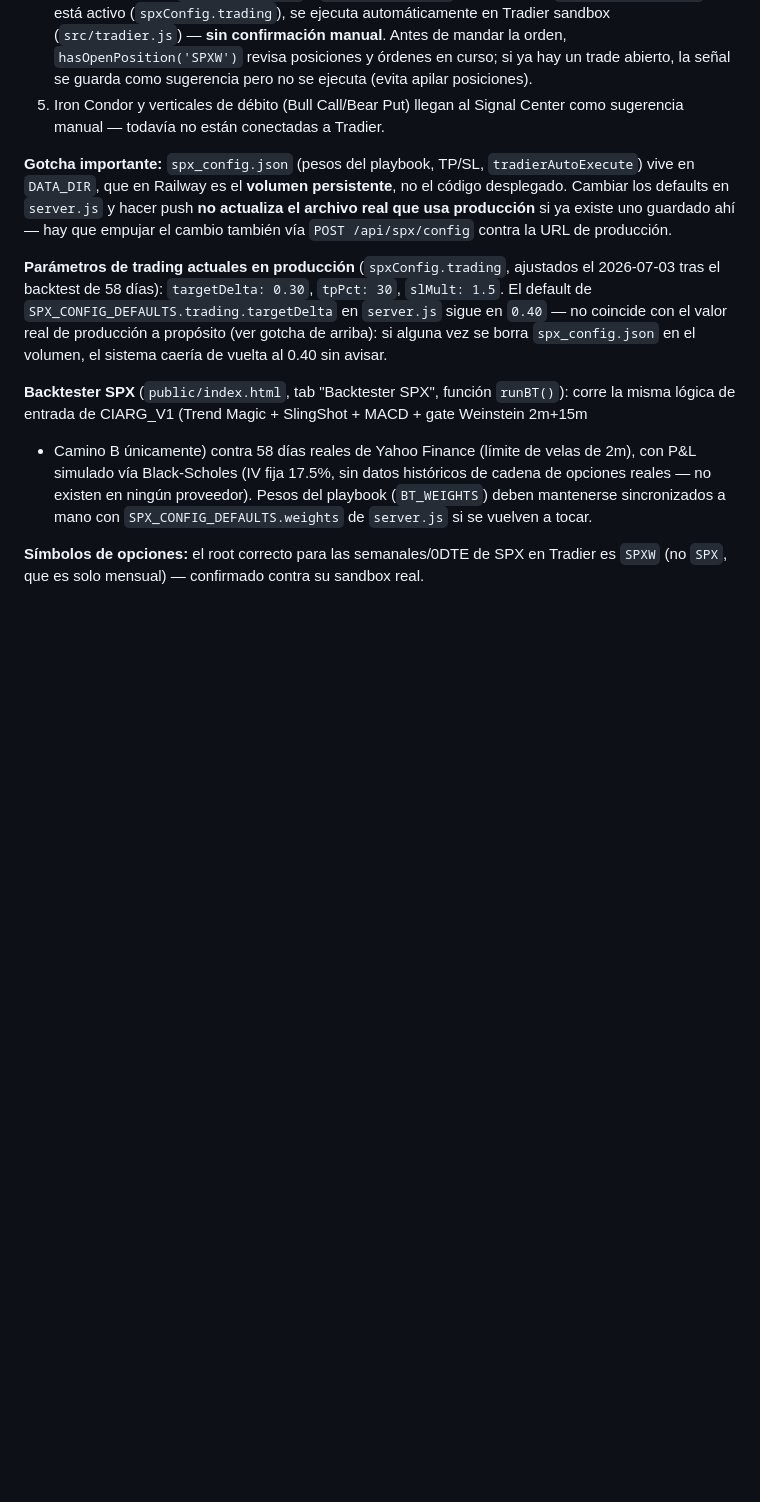
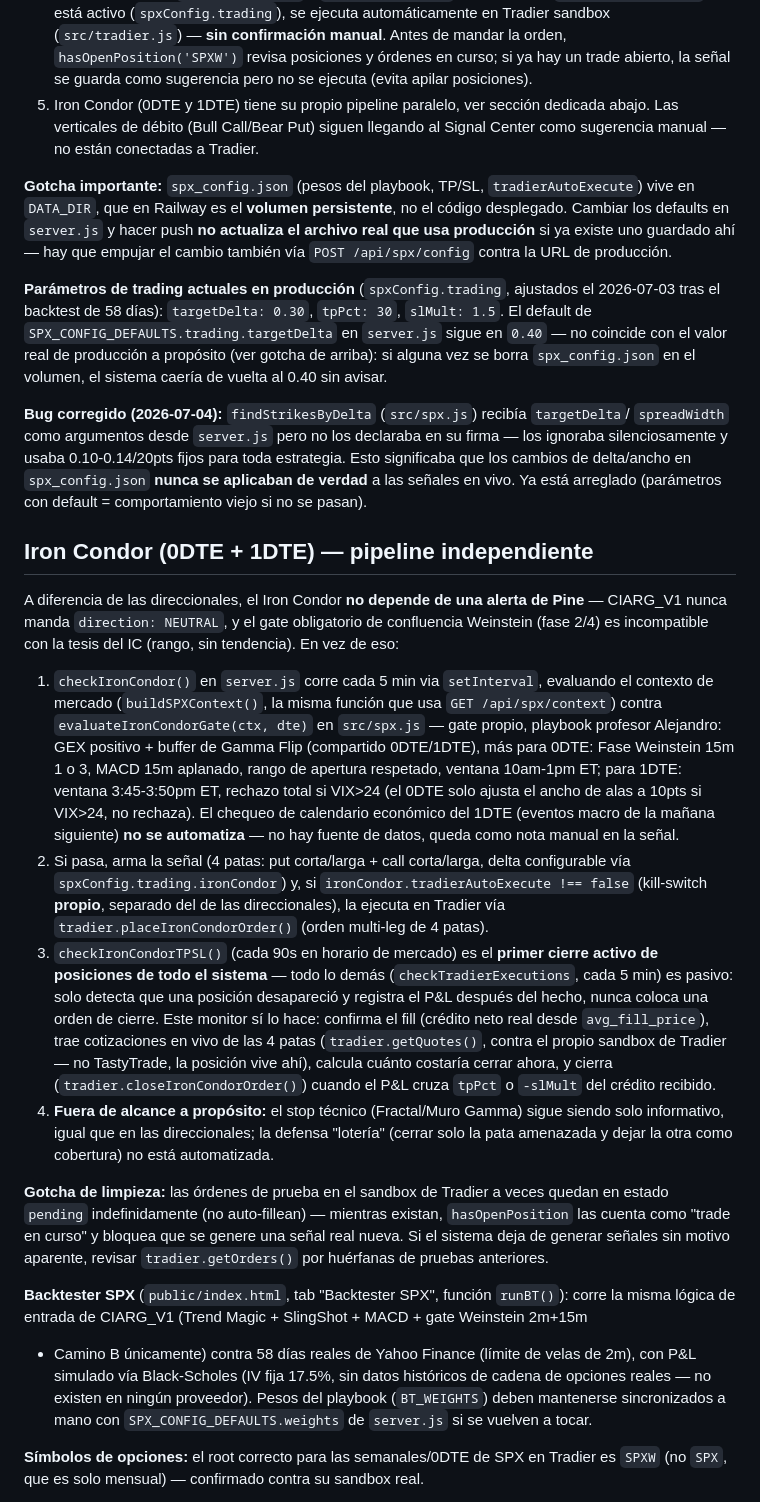
Before and after one commit to gcarvaja51/bitacora-tasty, a Markdown page: CLAUDE.md, the part around the change. Drawn GitHub-style; blank space fills up the shorter version.

Commit message:
docs(claude.md): document Iron Condor pipeline and the findStrikesByDelta bug fix
Records the independent IC trigger mechanism (periodic gate, not a Pine
alert), its own gate rules per DTE variant, the Tradier auto-execution
and the new active TP/SL closer (first one in the system), what's
deliberately out of scope, and the pending-test-order gotcha discovered
while verifying against the sandbox. Also documents the targetDelta/
spreadWidth parameter-passing bug found and fixed in findStrikesByDelta.

Co-Authored-By: Claude Sonnet 5 <noreply@anthropic.com>

```diff
--- a/CLAUDE.md
+++ b/CLAUDE.md
@@ -97,8 +97,9 @@ las estrategias direccionales de crédito.
    Tradier sandbox (`src/tradier.js`) — **sin confirmación manual**. Antes de mandar la orden,
    `hasOpenPosition('SPXW')` revisa posiciones y órdenes en curso; si ya hay un trade abierto,
    la señal se guarda como sugerencia pero no se ejecuta (evita apilar posiciones).
-5. Iron Condor y verticales de débito (Bull Call/Bear Put) llegan al Signal Center como
-   sugerencia manual — todavía no están conectadas a Tradier.
+5. Iron Condor (0DTE y 1DTE) tiene su propio pipeline paralelo, ver sección dedicada
+   abajo. Las verticales de débito (Bull Call/Bear Put) siguen llegando al Signal Center
+   como sugerencia manual — no están conectadas a Tradier.
 
 **Gotcha importante:** `spx_config.json` (pesos del playbook, TP/SL, `tradierAutoExecute`)
 vive en `DATA_DIR`, que en Railway es el **volumen persistente**, no el código desplegado.
@@ -111,6 +112,52 @@ producción** si ya existe uno guardado ahí — hay que empujar el cambio tambi
 El default de `SPX_CONFIG_DEFAULTS.trading.targetDelta` en `server.js` sigue en `0.40` —
 no coincide con el valor real de producción a propósito (ver gotcha de arriba): si alguna
 vez se borra `spx_config.json` en el volumen, el sistema caería de vuelta al 0.40 sin avisar.
+
+**Bug corregido (2026-07-04):** `findStrikesByDelta` (`src/spx.js`) recibía `targetDelta`/
+`spreadWidth` como argumentos desde `server.js` pero no los declaraba en su firma — los
+ignoraba silenciosamente y usaba 0.10-0.14/20pts fijos para toda estrategia. Esto
+significaba que los cambios de delta/ancho en `spx_config.json` **nunca se aplicaban de
+verdad** a las señales en vivo. Ya está arreglado (parámetros con default = comportamiento
+viejo si no se pasan).
+
+## Iron Condor (0DTE + 1DTE) — pipeline independiente
+
+A diferencia de las direccionales, el Iron Condor **no depende de una alerta de Pine** —
+CIARG_V1 nunca manda `direction: NEUTRAL`, y el gate obligatorio de confluencia Weinstein
+(fase 2/4) es incompatible con la tesis del IC (rango, sin tendencia). En vez de eso:
+
+1. `checkIronCondor()` en `server.js` corre cada 5 min via `setInterval`, evaluando el
+   contexto de mercado (`buildSPXContext()`, la misma función que usa
+   `GET /api/spx/context`) contra `evaluateIronCondorGate(ctx, dte)` en `src/spx.js` —
+   gate propio, playbook profesor Alejandro: GEX positivo + buffer de Gamma Flip
+   (compartido 0DTE/1DTE), más para 0DTE: Fase Weinstein 15m 1 o 3, MACD 15m aplanado,
+   rango de apertura respetado, ventana 10am-1pm ET; para 1DTE: ventana 3:45-3:50pm ET,
+   rechazo total si VIX>24 (el 0DTE solo ajusta el ancho de alas a 10pts si VIX>24, no
+   rechaza). El chequeo de calendario económico del 1DTE (eventos macro de la mañana
+   siguiente) **no se automatiza** — no hay fuente de datos, queda como nota manual en
+   la señal.
+2. Si pasa, arma la señal (4 patas: put corta/larga + call corta/larga, delta configurable
+   vía `spxConfig.trading.ironCondor`) y, si `ironCondor.tradierAutoExecute !== false`
+   (kill-switch **propio**, separado del de las direccionales), la ejecuta en Tradier vía
+   `tradier.placeIronCondorOrder()` (orden multi-leg de 4 patas).
+3. `checkIronCondorTPSL()` (cada 90s en horario de mercado) es el **primer cierre activo
+   de posiciones de todo el sistema** — todo lo demás (`checkTradierExecutions`, cada
+   5 min) es pasivo: solo detecta que una posición desapareció y registra el P&L después
+   del hecho, nunca coloca una orden de cierre. Este monitor sí lo hace: confirma el
+   fill (crédito neto real desde `avg_fill_price`), trae cotizaciones en vivo de las 4
+   patas (`tradier.getQuotes()`, contra el propio sandbox de Tradier — no TastyTrade,
+   la posición vive ahí), calcula cuánto costaría cerrar ahora, y cierra
+   (`tradier.closeIronCondorOrder()`) cuando el P&L cruza `tpPct` o `-slMult` del
+   crédito recibido.
+4. **Fuera de alcance a propósito:** el stop técnico (Fractal/Muro Gamma) sigue siendo
+   solo informativo, igual que en las direccionales; la defensa "lotería" (cerrar solo
+   la pata amenazada y dejar la otra como cobertura) no está automatizada.
+
+**Gotcha de limpieza:** las órdenes de prueba en el sandbox de Tradier a veces quedan en
+estado `pending` indefinidamente (no auto-fillean) — mientras existan, `hasOpenPosition`
+las cuenta como "trade en curso" y bloquea que se genere una señal real nueva. Si el
+sistema deja de generar señales sin motivo aparente, revisar `tradier.getOrders()` por
+huérfanas de pruebas anteriores.
 
 **Backtester SPX** (`public/index.html`, tab "Backtester SPX", función `runBT()`): corre la
 misma lógica de entrada de CIARG_V1 (Trend Magic + SlingShot + MACD + gate Weinstein 2m+15m
```
